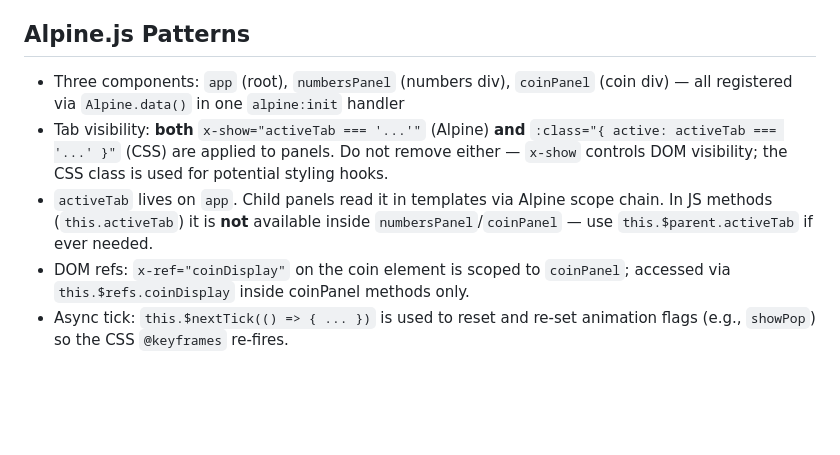
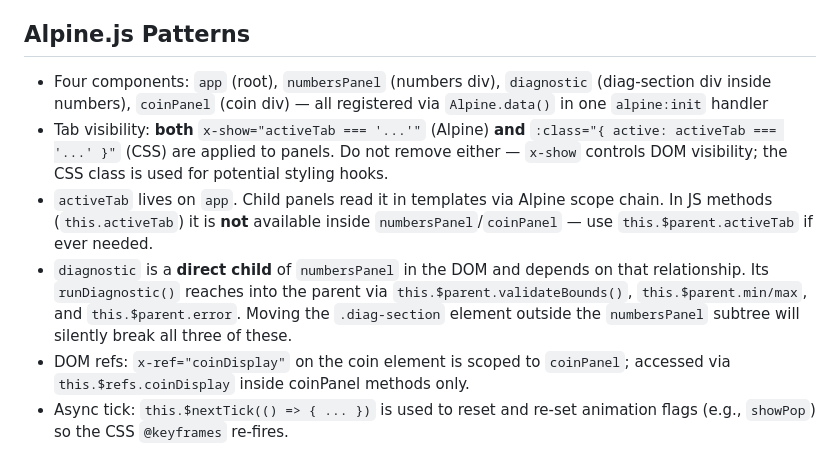
Before and after one commit to sidecut/random-web, a Markdown page: AGENTS.md, the part around the change. Rendered like a GitHub page; blank space fills up the shorter version.

Commit message:
Update AGENTS.md to note the dependency between `diagnostic` and its parent DOM element

```diff
--- a/AGENTS.md
+++ b/AGENTS.md
@@ -86,8 +86,9 @@ The service worker is registered unconditionally at script load via
 
 ## Alpine.js Patterns
 
-- Three components: `app` (root), `numbersPanel` (numbers div), `coinPanel`
-  (coin div) — all registered via `Alpine.data()` in one `alpine:init` handler
+- Four components: `app` (root), `numbersPanel` (numbers div), `diagnostic`
+  (diag-section div inside numbers), `coinPanel` (coin div) — all registered
+  via `Alpine.data()` in one `alpine:init` handler
 - Tab visibility: **both** `x-show="activeTab === '...'"` (Alpine) **and**
   `:class="{ active: activeTab === '...' }"` (CSS) are applied to panels.
   Do not remove either — `x-show` controls DOM visibility; the CSS class is
@@ -95,6 +96,11 @@ The service worker is registered unconditionally at script load via
 - `activeTab` lives on `app`. Child panels read it in templates via Alpine
   scope chain. In JS methods (`this.activeTab`) it is **not** available inside
   `numbersPanel`/`coinPanel` — use `this.$parent.activeTab` if ever needed.
+- `diagnostic` is a **direct child** of `numbersPanel` in the DOM and depends
+  on that relationship. Its `runDiagnostic()` reaches into the parent via
+  `this.$parent.validateBounds()`, `this.$parent.min/max`, and
+  `this.$parent.error`. Moving the `.diag-section` element outside the
+  `numbersPanel` subtree will silently break all three of these.
 - DOM refs: `x-ref="coinDisplay"` on the coin element is scoped to `coinPanel`;
   accessed via `this.$refs.coinDisplay` inside coinPanel methods only.
 - Async tick: `this.$nextTick(() => { ... })` is used to reset and re-set
```
